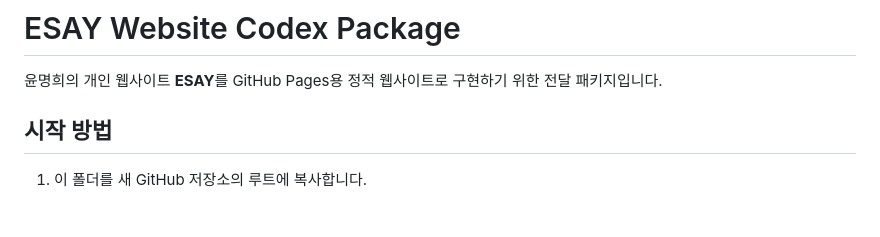
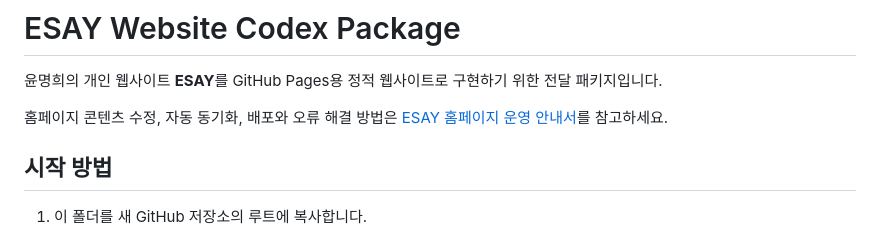
Before and after one commit to Lena104/esay, a Markdown page: README.md, the part around the change. Rendered like a GitHub page; blank space fills up the shorter version.

Commit message:
docs: add ESAY operations guide (#17)
Co-authored-by: Lena104 <Lena104@users.noreply.github.com>

```diff
--- a/README.md
+++ b/README.md
@@ -1,6 +1,8 @@
 # ESAY Website Codex Package
 
 윤명희의 개인 웹사이트 **ESAY**를 GitHub Pages용 정적 웹사이트로 구현하기 위한 전달 패키지입니다.
+
+홈페이지 콘텐츠 수정, 자동 동기화, 배포와 오류 해결 방법은 [ESAY 홈페이지 운영 안내서](OPERATIONS_GUIDE.md)를 참고하세요.
 
 ## 시작 방법
 
```
Also changed, not shown: OPERATIONS_GUIDE.md (added, +257 -0 lines).
